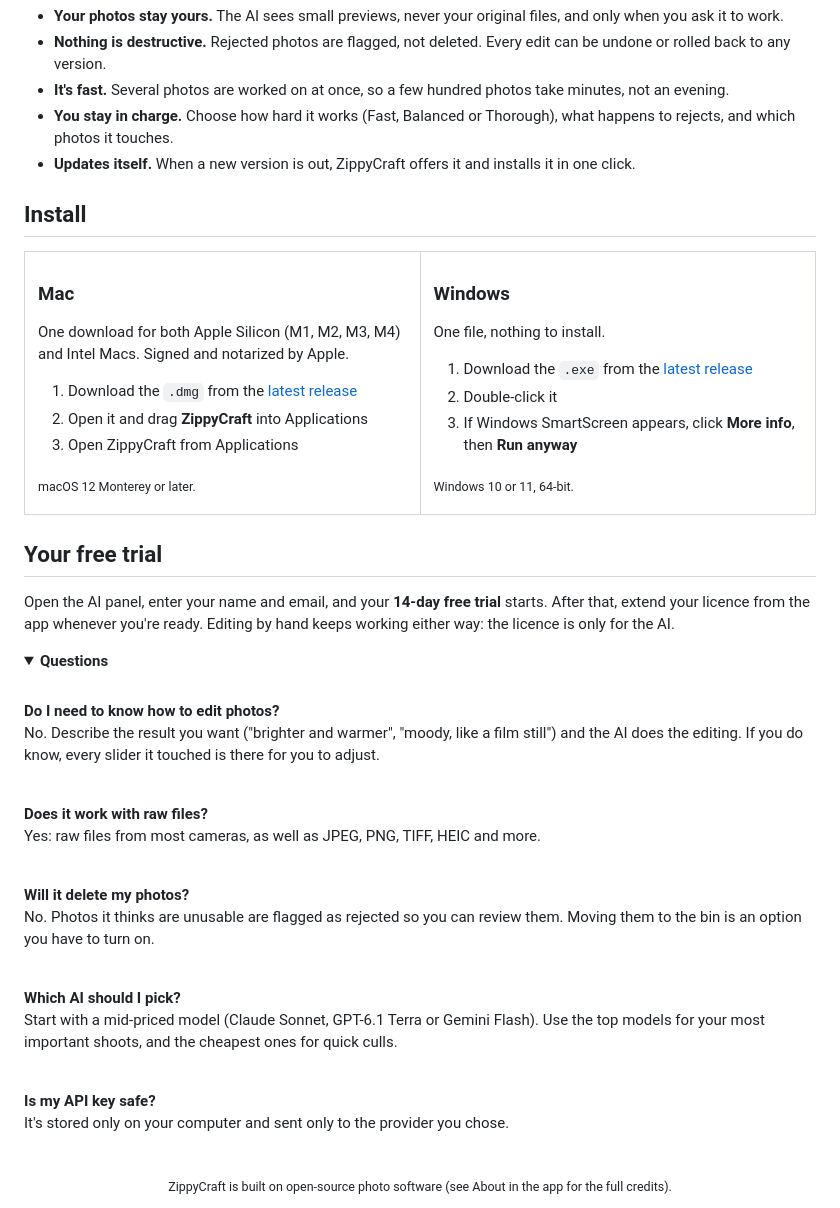
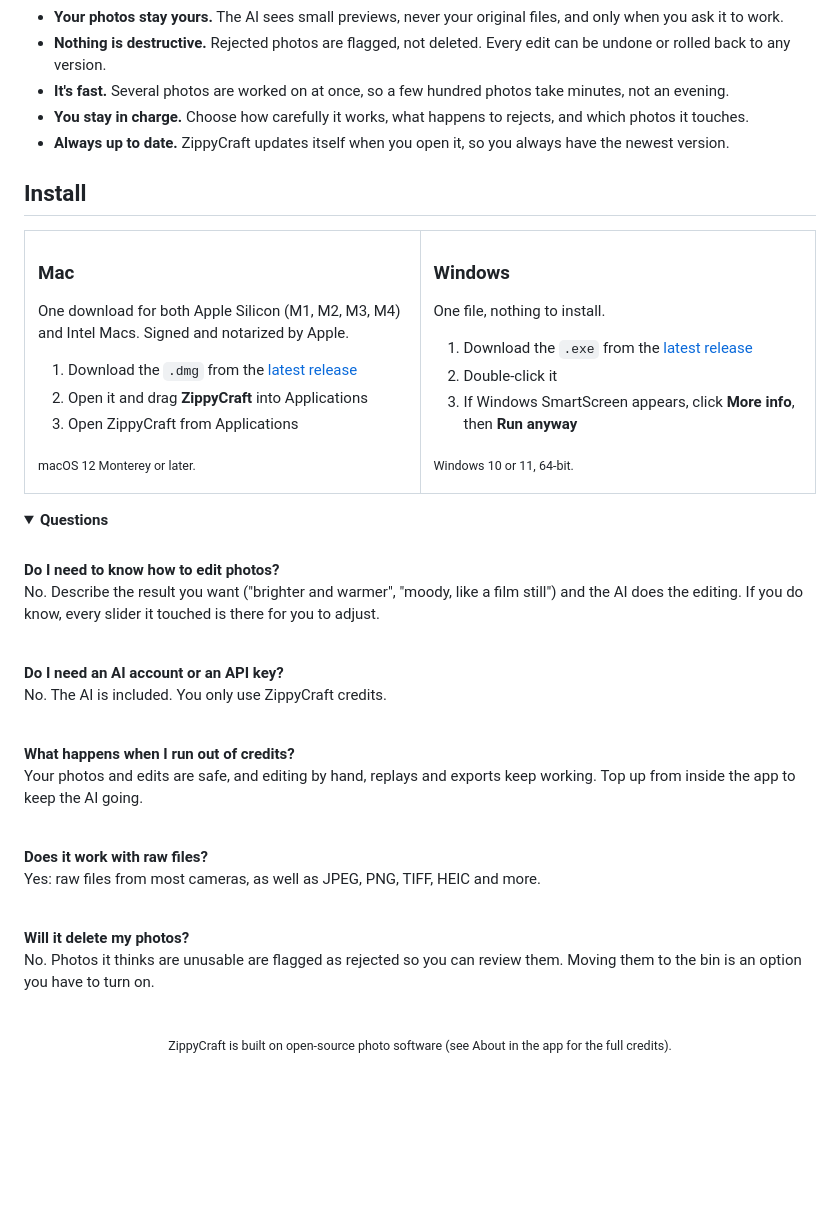
Before and after one commit to inventabotnow/zippycraft-download, a Markdown page: README.md, the part around one of its changes. Drawn GitHub-style; folded sections open; blank space fills up the shorter version.

```diff
--- a/README.md
+++ b/README.md
@@ -98,8 +132,8 @@ ZippyCraft looks at each photo, sets the exposure, contrast, white balance and c
 <li><b>Your photos stay yours.</b> The AI sees small previews, never your original files, and only when you ask it to work.</li>
 <li><b>Nothing is destructive.</b> Rejected photos are flagged, not deleted. Every edit can be undone or rolled back to any version.</li>
 <li><b>It's fast.</b> Several photos are worked on at once, so a few hundred photos take minutes, not an evening.</li>
-<li><b>You stay in charge.</b> Choose how hard it works (Fast, Balanced or Thorough), what happens to rejects, and which photos it touches.</li>
-<li><b>Updates itself.</b> When a new version is out, ZippyCraft offers it and installs it in one click.</li>
+<li><b>You stay in charge.</b> Choose how carefully it works, what happens to rejects, and which photos it touches.</li>
+<li><b>Always up to date.</b> ZippyCraft updates itself when you open it, so you always have the newest version.</li>
 </ul>
 
 <h2>Install</h2>
@@ -129,10 +163,6 @@ ZippyCraft looks at each photo, sets the exposure, contrast, white balance and c
 </tr>
 </table>
 
-<h2>Your free trial</h2>
-
-<p>Open the AI panel, enter your name and email, and your <b>14-day free trial</b> starts. After that, extend your licence from the app whenever you're ready. Editing by hand keeps working either way: the licence is only for the AI.</p>
-
 <details>
 <summary><b>Questions</b></summary>
 <br>
@@ -140,17 +170,17 @@ ZippyCraft looks at each photo, sets the exposure, contrast, white balance and c
 <b>Do I need to know how to edit photos?</b><br>
 No. Describe the result you want ("brighter and warmer", "moody, like a film still") and the AI does the editing. If you do know, every slider it touched is there for you to adjust.<br><br>
 
+<b>Do I need an AI account or an API key?</b><br>
+No. The AI is included. You only use ZippyCraft credits.<br><br>
+
+<b>What happens when I run out of credits?</b><br>
+Your photos and edits are safe, and editing by hand, replays and exports keep working. Top up from inside the app to keep the AI going.<br><br>
+
 <b>Does it work with raw files?</b><br>
 Yes: raw files from most cameras, as well as JPEG, PNG, TIFF, HEIC and more.<br><br>
 
 <b>Will it delete my photos?</b><br>
-No. Photos it thinks are unusable are flagged as rejected so you can review them. Moving them to the bin is an option you have to turn on.<br><br>
-
-<b>Which AI should I pick?</b><br>
-Start with a mid-priced model (Claude Sonnet, GPT-6.1 Terra or Gemini Flash). Use the top models for your most important shoots, and the cheapest ones for quick culls.<br><br>
-
-<b>Is my API key safe?</b><br>
-It's stored only on your computer and sent only to the provider you chose.
+No. Photos it thinks are unusable are flagged as rejected so you can review them. Moving them to the bin is an option you have to turn on.
 </details>
 
 <br>
```
Also changed, not shown: other parts of README.md (+67 -33 lines), images/ask-anything.png (deleted), images/conversation.png (deleted), images/finished.jpg (added), images/whats-new.png (added), images/zippycraft-at-work.jpg.
